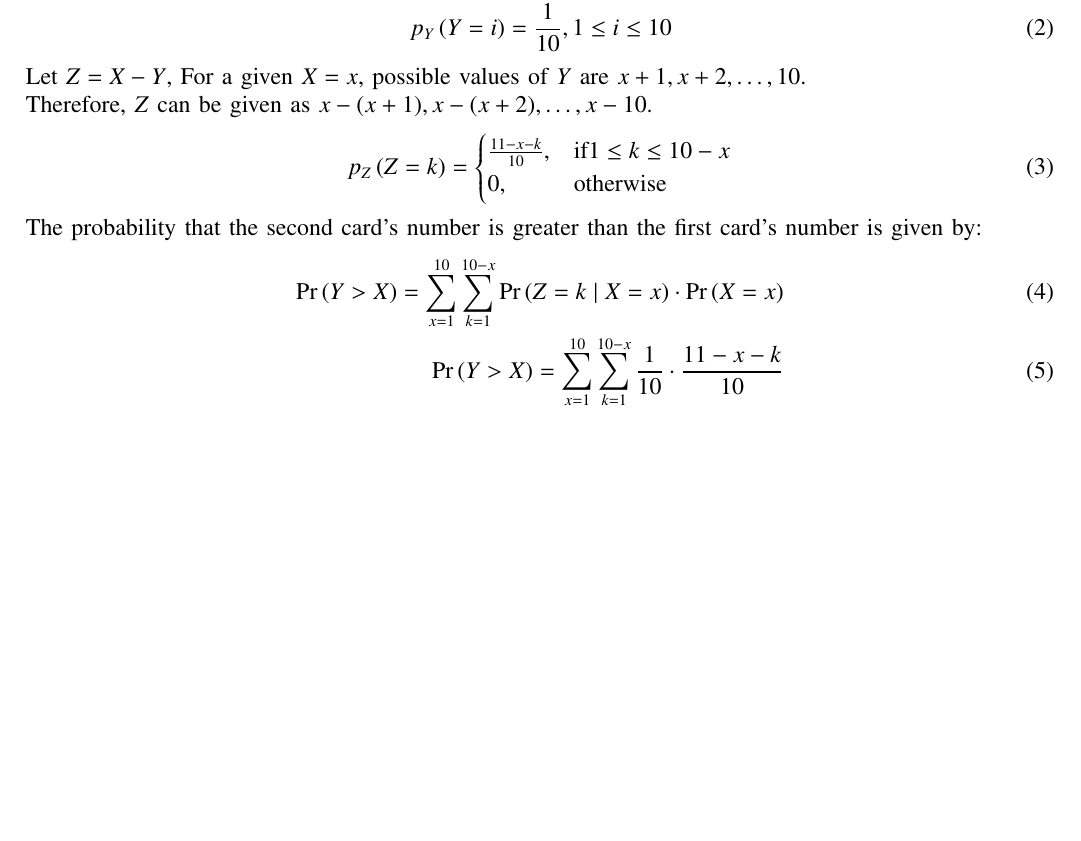
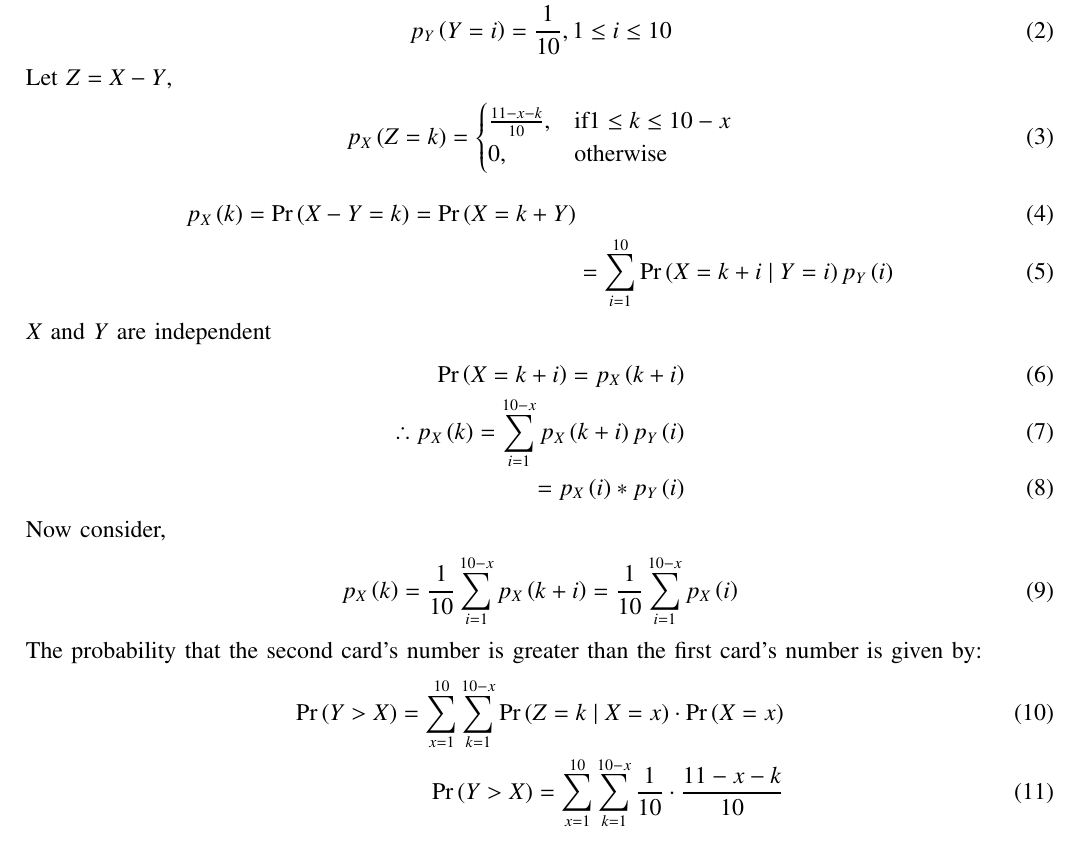
Before and after one commit to amruthaparamata/gate, a LaTeX paper (BT/BT.tex): part of the page, cut so that both start at the same text, the shorter picture padded with empty space. Compiled offline with pdfLaTeX.

Commit message:
Add files via upload

```diff
--- a/BT/BT.tex
+++ b/BT/BT.tex
@@ -137,14 +137,26 @@ p_X\brak{X = i} = \frac{1}{10}, 1 \le i \le 10\\
 p_Y\brak{Y = i} = \frac{1}{10}, 1 \le i \le 10
 \end{align}
 Let $Z = X-Y$,
-For a given $X = x$, possible values of $Y$ are $x+1, x+2, \ldots, 10$.\\
-Therefore, $Z$ can be given as $ x-(x+1), x-(x+2), \ldots, x-10$.
 \begin{align}
-p_{Z}\brak{Z = k} =
+p_X\brak{Z = k} =
                 \begin{cases}
 		\frac{11-x-k}{10} , & \text{if} 1 \le k \le 10-x\\
 		0, & \text{otherwise}
 	\end{cases}
+\end{align}
+\begin{align}
+p_X\brak{k} = \pr{X - Y = k} = \pr{X = k + Y}\\
+           &= \sum_{i=1}^{10}\pr{X = k + i \mid Y = i} p_Y\brak{i}
+\end{align}
+$X$ and $Y$ are independent
+\begin{align}
+\pr{X = k + i} = p_X\brak{k + i}\\
+\therefore p_X\brak{k} = \sum_{i=1}^{10-x} p_X\brak{k + i} p_Y\brak{i}\\
+                       = p_X\brak{i} * p_Y\brak{i}
+\end{align}
+Now consider,
+\begin{align}
+      p_X\brak{k} = \frac{1}{10} \sum_{i=1}^{10-x} p_X\brak{k + i} = \frac{1}{10} \sum_{i=1}^{10-x} p_X\brak{i}
 \end{align}
 The probability that the second card's number is greater than the first card's number is given by:
 \begin{align}
```
Also changed, not shown: BT/BT.pdf, 1 other file.
